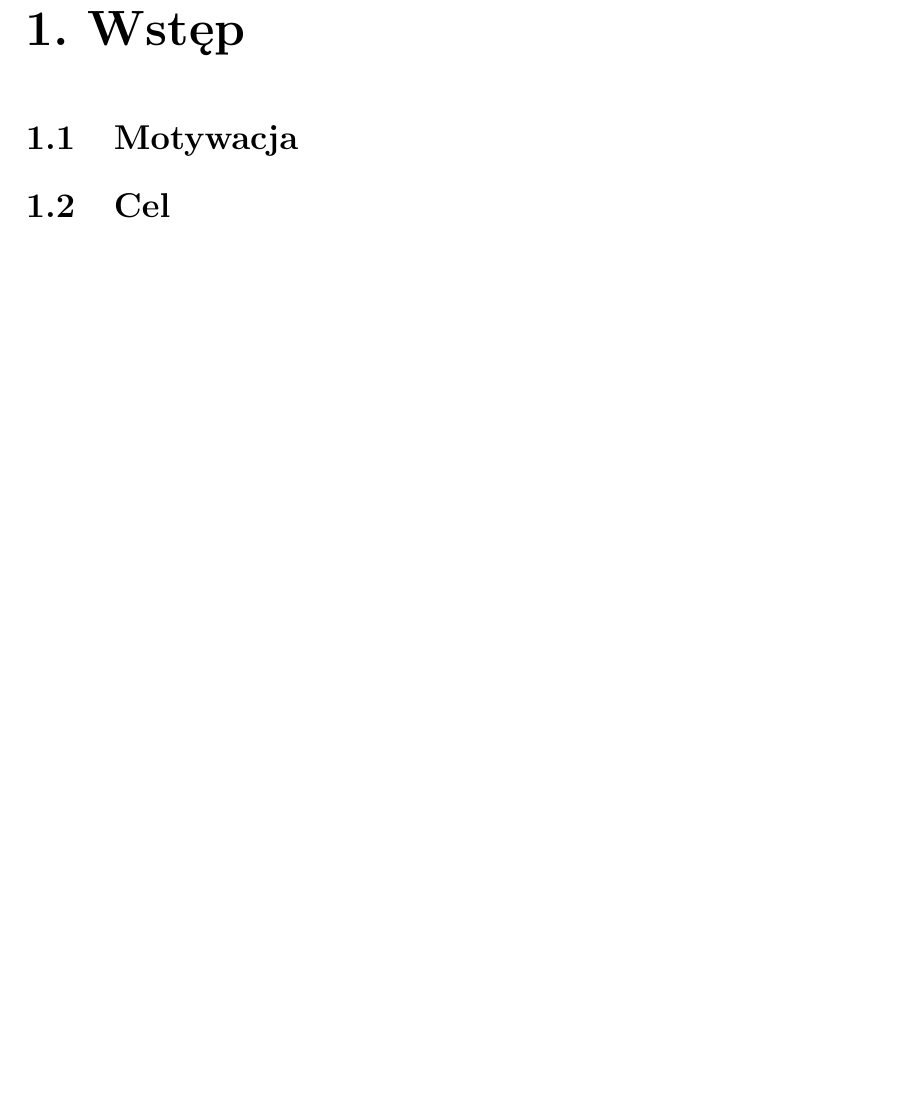
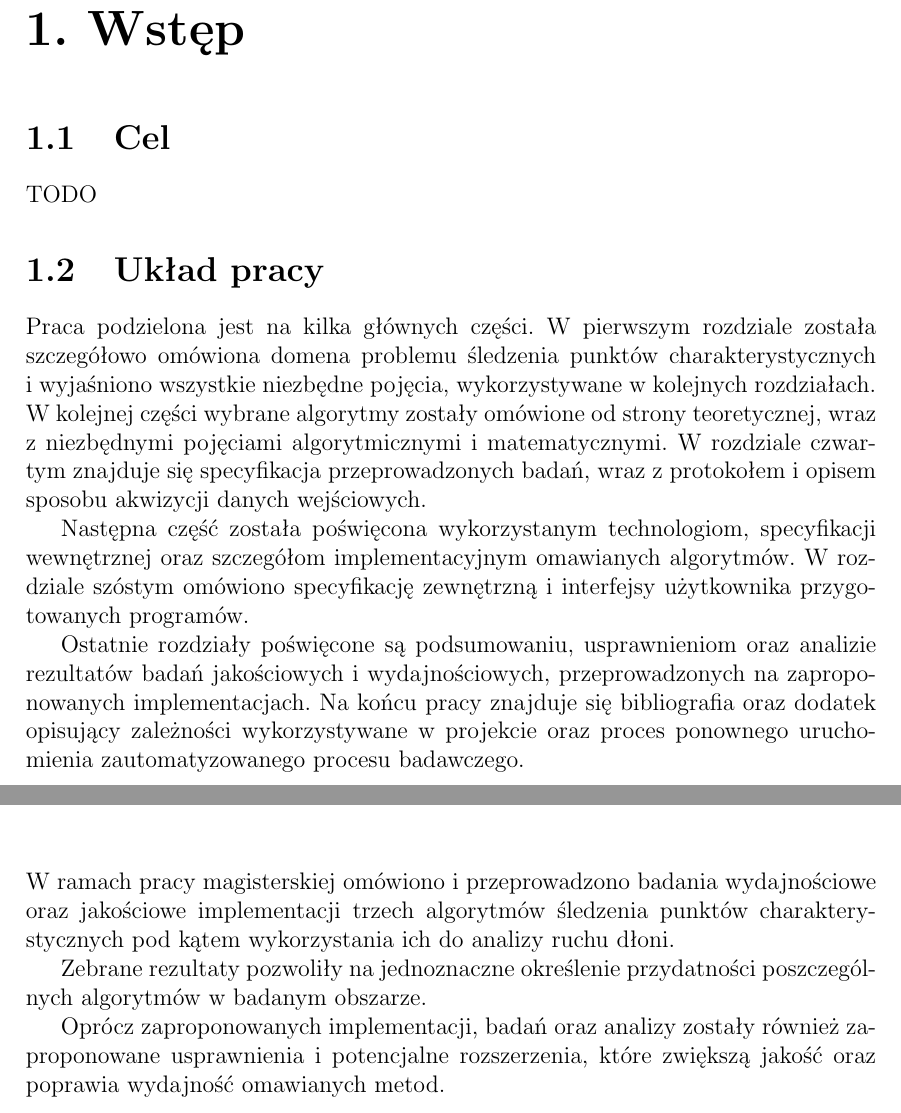
Before and after one commit to afronski/hand-feature-points-tracking, a LaTeX thesis (doc/thesis/MainDocument.tex, which reads doc/thesis/Results.tex, doc/thesis/Theory.tex): part of page 7 of 61 before the commit and two parts of pages 7 and 57 of 61 after it, the two joined at a grey line, cut so that both start at the same text, the shorter picture padded with empty space. Compiled offline with pdfLaTeX.

```diff
--- a/doc/thesis/Results.tex
+++ b/doc/thesis/Results.tex
@@ -50,3 +50,9 @@
     \end{itemize}
 
 \chapter{Podsumowanie}\label{Section_Podsumowanie}
+
+W~ramach pracy magisterskiej omówiono i~przeprowadzono badania wydajnościowe oraz jakościowe implementacji trzech algorytmów śledzenia punktów charakterystycznych pod kątem wykorzystania ich do analizy ruchu dłoni.
+
+Zebrane rezultaty pozwoliły na jednoznaczne określenie przydatności poszczególnych algorytmów w~badanym obszarze.
+
+Oprócz zaproponowanych implementacji, badań oraz~analizy zostały również zaproponowane usprawnienia i~potencjalne rozszerzenia, które zwiększą jakość oraz poprawia wydajność omawianych metod.
--- a/doc/thesis/Theory.tex
+++ b/doc/thesis/Theory.tex
@@ -1,8 +1,14 @@
 \chapter{Wstęp}\label{Chapter_Wstep}
 
-  \section{Motywacja}\label{Section_Motywacja}
+  \section{Cel}\label{Section_Aim}
+    TODO
 
-  \section{Cel}\label{Section_Cel}
+  \section{Układ pracy}\label{Section_Layout}
+    Praca podzielona jest na kilka głównych części. W~pierwszym rozdziale została szczegółowo omówiona domena problemu śledzenia punktów charakterystycznych i~wyjaśniono wszystkie niezbędne pojęcia, wykorzystywane w~kolejnych rozdziałach. W~kolejnej części wybrane algorytmy zostały omówione od strony teoretycznej, wraz z~niezbędnymi pojęciami algorytmicznymi i~matematycznymi. W~rozdziale czwartym znajduje się specyfikacja przeprowadzonych badań, wraz z~protokołem i~opisem sposobu akwizycji danych wejściowych.
+
+    Następna część została poświęcona wykorzystanym technologiom, specyfikacji wewnętrznej oraz szczegółom implementacyjnym omawianych algorytmów. W~rozdziale szóstym omówiono specyfikację zewnętrzną i~interfejsy użytkownika przygotowanych programów.
+
+    Ostatnie rozdziały poświęcone są podsumowaniu, usprawnieniom oraz~analizie rezultatów badań jakościowych i~wydajnościowych, przeprowadzonych na zaproponowanych implementacjach. Na końcu pracy znajduje się bibliografia oraz dodatek opisujący zależności wykorzystywane w~projekcie oraz proces ponownego uruchomienia zautomatyzowanego procesu badawczego.
 
 \chapter{Problem śledzenia punktów charakterystycznych w~sekwencjach wideo}
 
```
Also changed, not shown: doc/thesis/Results.tex (4 more changed lines). Lines whose indentation alone changed are shown as unchanged.
